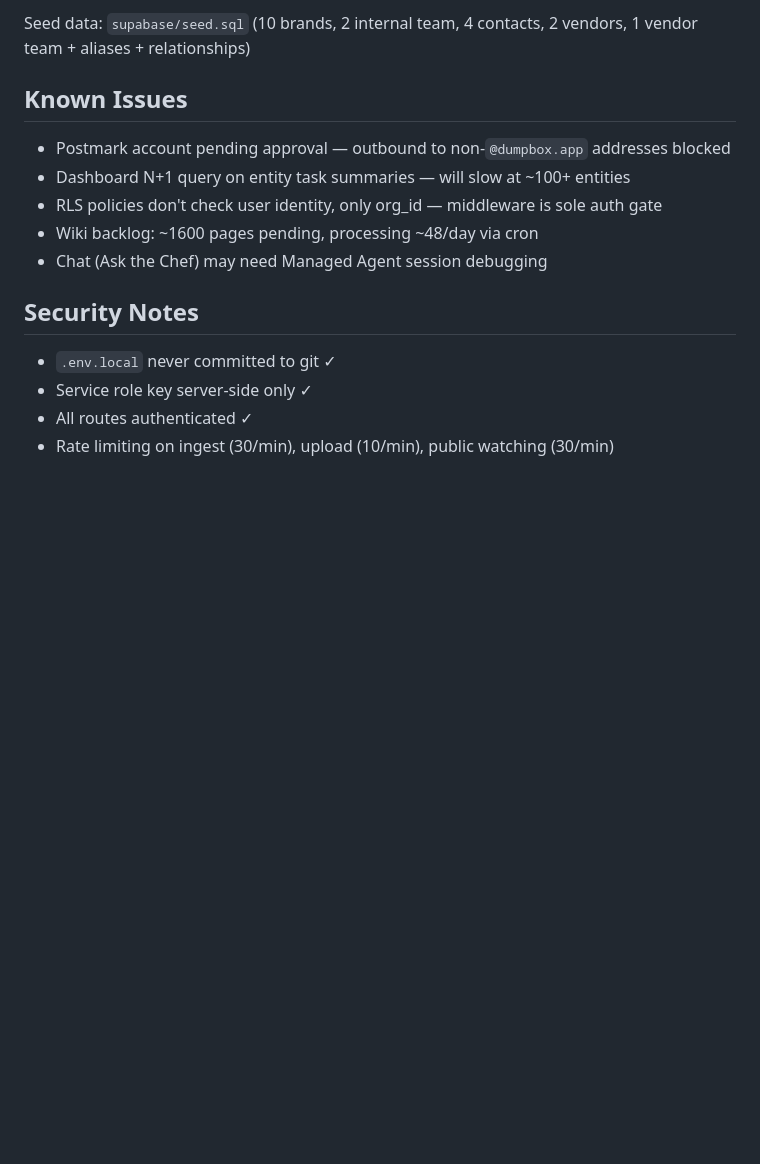
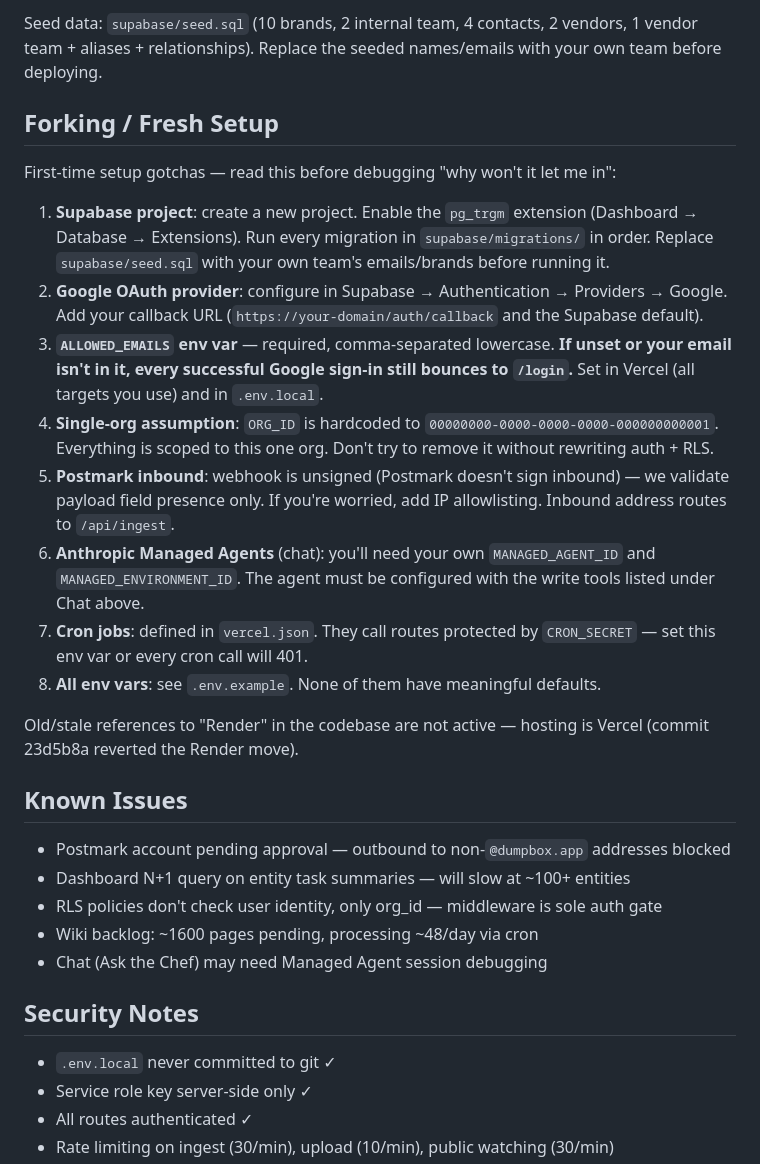
Before and after one commit to ThadWilder/second-brain, a Markdown page: CLAUDE.md, the part around one of its changes. GitHub-like rendering; blank space fills up the shorter version.

```diff
--- a/CLAUDE.md
+++ b/CLAUDE.md
@@ -194,5 +210,19 @@ Located in `supabase/migrations/`. Applied: 001-029.
 
-Seed data: `supabase/seed.sql` (10 brands, 2 internal team, 4 contacts, 2 vendors, 1 vendor team + aliases + relationships)
+Seed data: `supabase/seed.sql` (10 brands, 2 internal team, 4 contacts, 2 vendors, 1 vendor team + aliases + relationships). Replace the seeded names/emails with your own team before deploying.
+
+## Forking / Fresh Setup
+First-time setup gotchas — read this before debugging "why won't it let me in":
+
+1. **Supabase project**: create a new project. Enable the `pg_trgm` extension (Dashboard → Database → Extensions). Run every migration in `supabase/migrations/` in order. Replace `supabase/seed.sql` with your own team's emails/brands before running it.
+2. **Google OAuth provider**: configure in Supabase → Authentication → Providers → Google. Add your callback URL (`https://your-domain/auth/callback` and the Supabase default).
+3. **`ALLOWED_EMAILS` env var** — required, comma-separated lowercase. **If unset or your email isn't in it, every successful Google sign-in still bounces to `/login`.** Set in Vercel (all targets you use) and in `.env.local`.
+4. **Single-org assumption**: `ORG_ID` is hardcoded to `00000000-0000-0000-0000-000000000001`. Everything is scoped to this one org. Don't try to remove it without rewriting auth + RLS.
+5. **Postmark inbound**: webhook is unsigned (Postmark doesn't sign inbound) — we validate payload field presence only. If you're worried, add IP allowlisting. Inbound address routes to `/api/ingest`.
+6. **Anthropic Managed Agents** (chat): you'll need your own `MANAGED_AGENT_ID` and `MANAGED_ENVIRONMENT_ID`. The agent must be configured with the write tools listed under Chat above.
+7. **Cron jobs**: defined in `vercel.json`. They call routes protected by `CRON_SECRET` — set this env var or every cron call will 401.
+8. **All env vars**: see `.env.example`. None of them have meaningful defaults.
+
+Old/stale references to "Render" in the codebase are not active — hosting is Vercel (commit 23d5b8a reverted the Render move).
 
 ## Known Issues
 - Postmark account pending approval — outbound to non-`@dumpbox.app` addresses blocked
```
Also changed, not shown: other parts of CLAUDE.md (+30 -14 lines).
